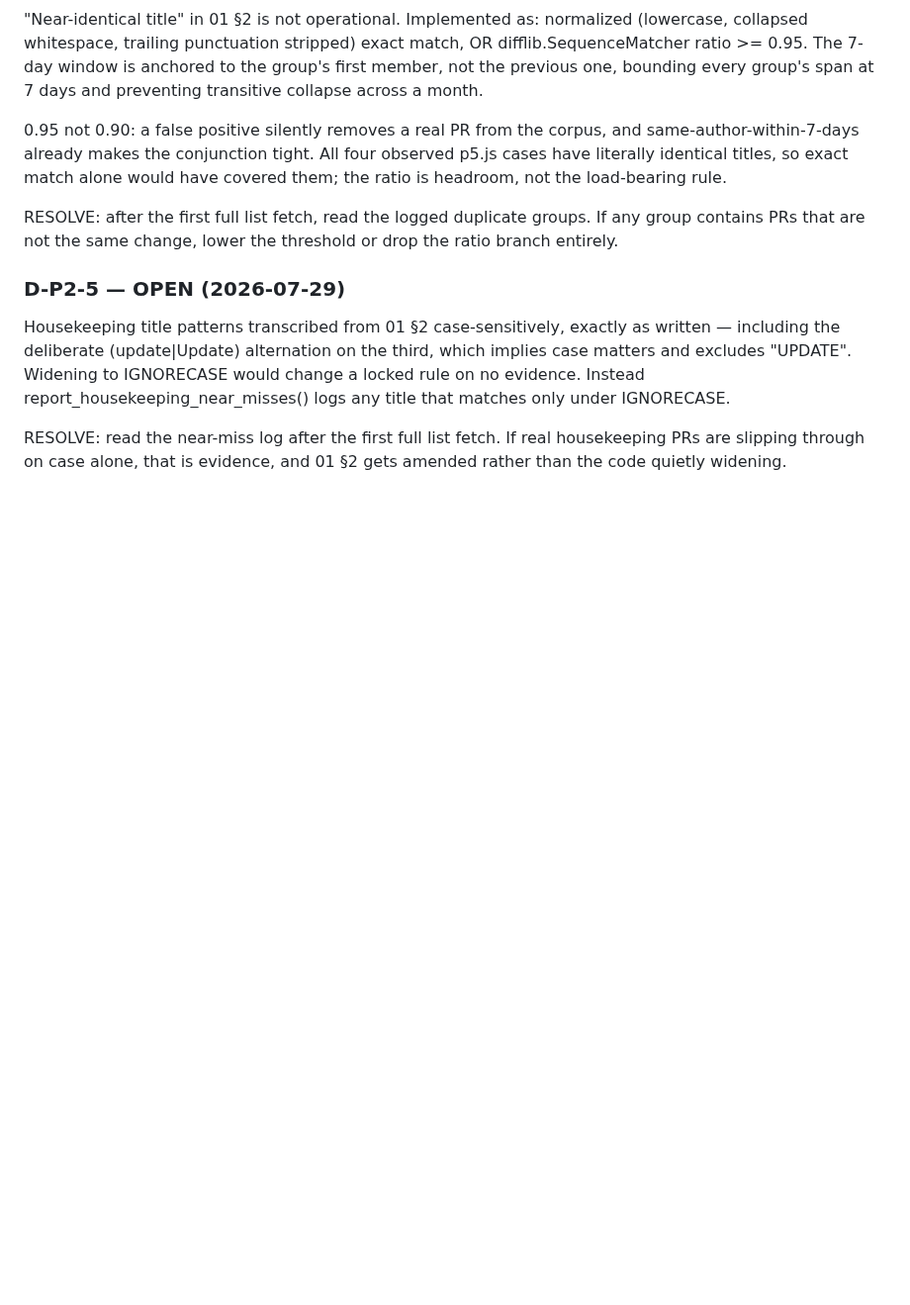
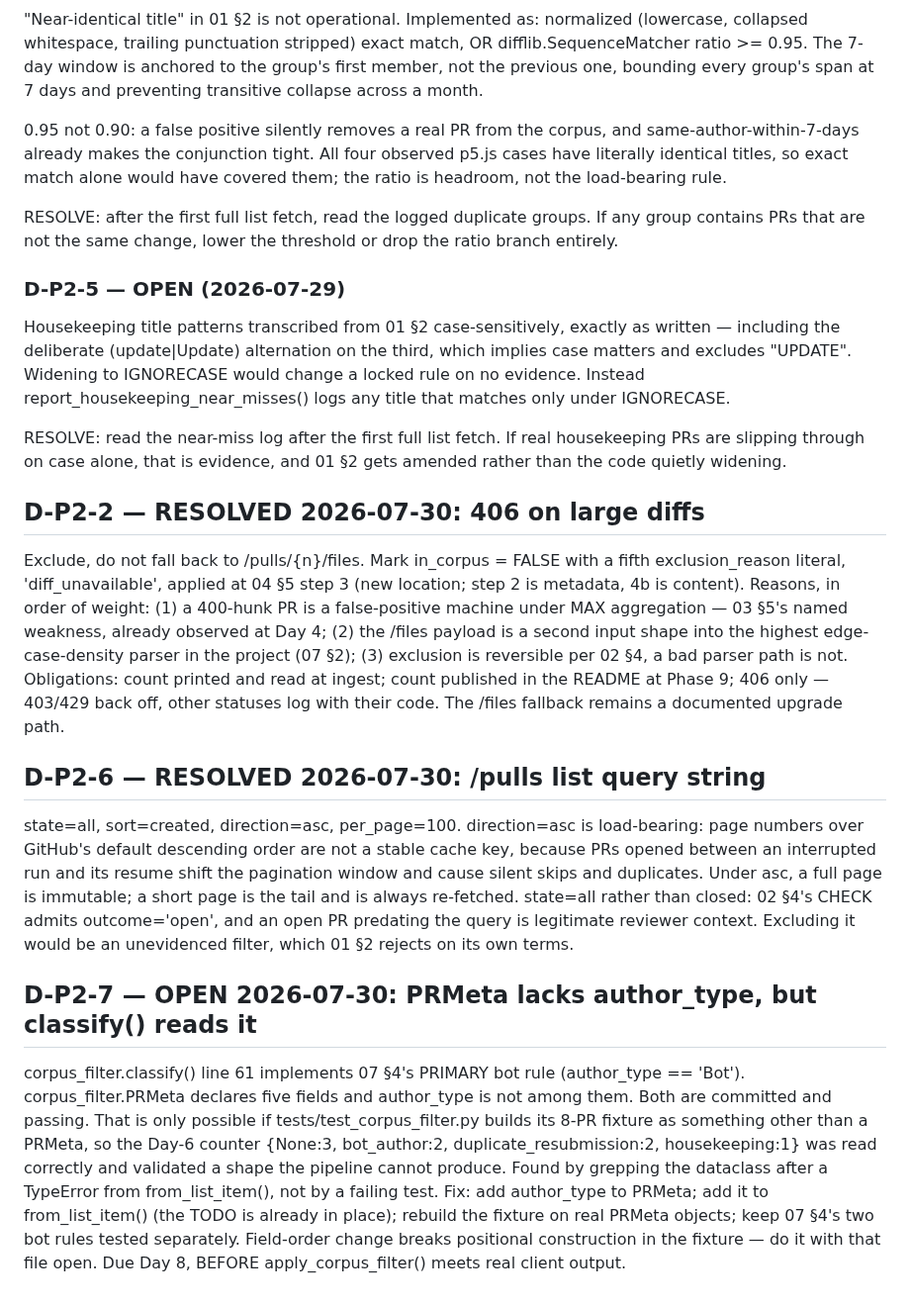
Before and after one commit to harshiltewari2004/pr-review-assistant, a Markdown page: DECISIONS.md, the part around the change. Shown at 99% size. Rendered like a GitHub page; blank space fills up the shorter version.

Commit message:
Record D-P2-2 and D-P2-6 resolved, D-P2-7 opened, Day 7 handoff

```diff
--- a/DECISIONS.md
+++ b/DECISIONS.md
@@ -176,3 +176,44 @@ logs any title that matches only under IGNORECASE.
 RESOLVE: read the near-miss log after the first full list fetch. If real
 housekeeping PRs are slipping through on case alone, that is evidence, and
 01 §2 gets amended rather than the code quietly widening.
+
+
+## D-P2-2 — RESOLVED 2026-07-30: 406 on large diffs
+Exclude, do not fall back to /pulls/{n}/files. Mark in_corpus = FALSE with
+a fifth exclusion_reason literal, 'diff_unavailable', applied at 04 §5 step 3
+(new location; step 2 is metadata, 4b is content).
+Reasons, in order of weight: (1) a 400-hunk PR is a false-positive machine
+under MAX aggregation — 03 §5's named weakness, already observed at Day 4;
+(2) the /files payload is a second input shape into the highest
+edge-case-density parser in the project (07 §2); (3) exclusion is reversible
+per 02 §4, a bad parser path is not.
+Obligations: count printed and read at ingest; count published in the README
+at Phase 9; 406 only — 403/429 back off, other statuses log with their code.
+The /files fallback remains a documented upgrade path.
+
+## D-P2-6 — RESOLVED 2026-07-30: /pulls list query string
+state=all, sort=created, direction=asc, per_page=100.
+direction=asc is load-bearing: page numbers over GitHub's default descending
+order are not a stable cache key, because PRs opened between an interrupted
+run and its resume shift the pagination window and cause silent skips and
+duplicates. Under asc, a full page is immutable; a short page is the tail
+and is always re-fetched.
+state=all rather than closed: 02 §4's CHECK admits outcome='open', and an
+open PR predating the query is legitimate reviewer context. Excluding it
+would be an unevidenced filter, which 01 §2 rejects on its own terms.
+
+## D-P2-7 — OPEN 2026-07-30: PRMeta lacks author_type, but classify() reads it
+corpus_filter.classify() line 61 implements 07 §4's PRIMARY bot rule
+(author_type == 'Bot'). corpus_filter.PRMeta declares five fields and
+author_type is not among them. Both are committed and passing.
+That is only possible if tests/test_corpus_filter.py builds its 8-PR fixture
+as something other than a PRMeta, so the Day-6 counter
+{None:3, bot_author:2, duplicate_resubmission:2, housekeeping:1} was read
+correctly and validated a shape the pipeline cannot produce.
+Found by grepping the dataclass after a TypeError from from_list_item(), not
+by a failing test.
+Fix: add author_type to PRMeta; add it to from_list_item() (the TODO is
+already in place); rebuild the fixture on real PRMeta objects; keep 07 §4's
+two bot rules tested separately. Field-order change breaks positional
+construction in the fixture — do it with that file open.
+Due Day 8, BEFORE apply_corpus_filter() meets real client output.
```
Also changed, not shown: HANDOFF.md (+61 -46 lines), JOURNAL.md (+8 -0 lines).
